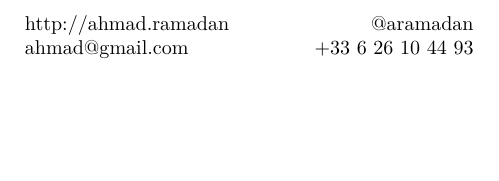
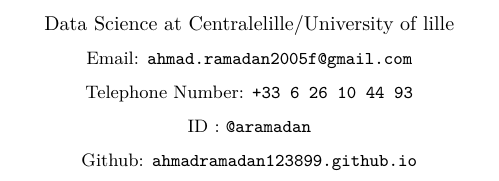
Before and after one commit to Ahmadramadan123899/my-business-card, a LaTeX document (card.tex): part of page 2 of 2, cut at the place of the change, the shorter picture padded with empty space. Compiled offline with XeLaTeX.

Commit message:
feat: update contact info

```diff
--- a/card.tex
+++ b/card.tex
@@ -23,13 +23,22 @@
 
-\vfill
-\raggedright
-\begin{multicols}{2}
-http://ahmad.ramadan\\
-ahmad@gmail.com
+{\Large \textbf{Ahmad Ramadan}}\\[-2pt]
 
-\columnbreak
-\raggedleft
-@aramadan\\
-+33 6 26 10 44 93%
-\end{multicols}%
+\normalsize Master Student\\[6pt]
+
+\vspace{0.3cm}
+
+% --- Contact info in two columns ---
+
+Data Science at Centralelille/University of lille\\[6pt]
+\small
+Email:
+\texttt{ahmad.ramadan2005f@gmail.com}\\[6pt]
+Telephone Number:
+\texttt{+33 6 26 10 44 93}\\[6pt]
+
+ID : \texttt{@aramadan}\\[6pt]
+
+Github:
+\texttt{ahmadramadan123899.github.io}
+
 \end{document}
```
Also changed, not shown: card.tex (6 more changed lines).
